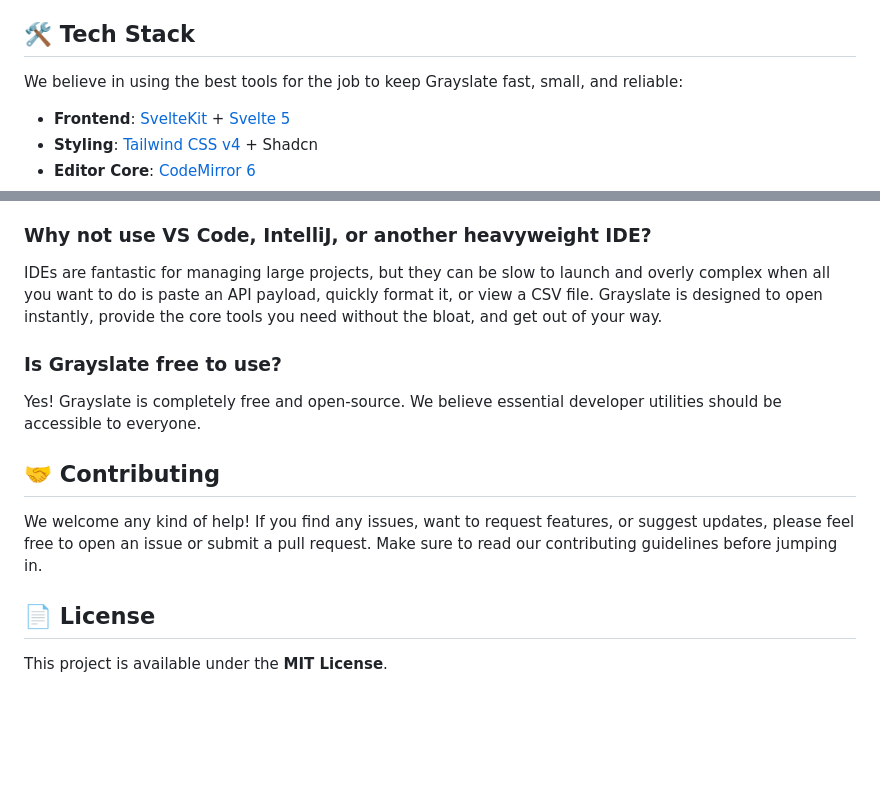
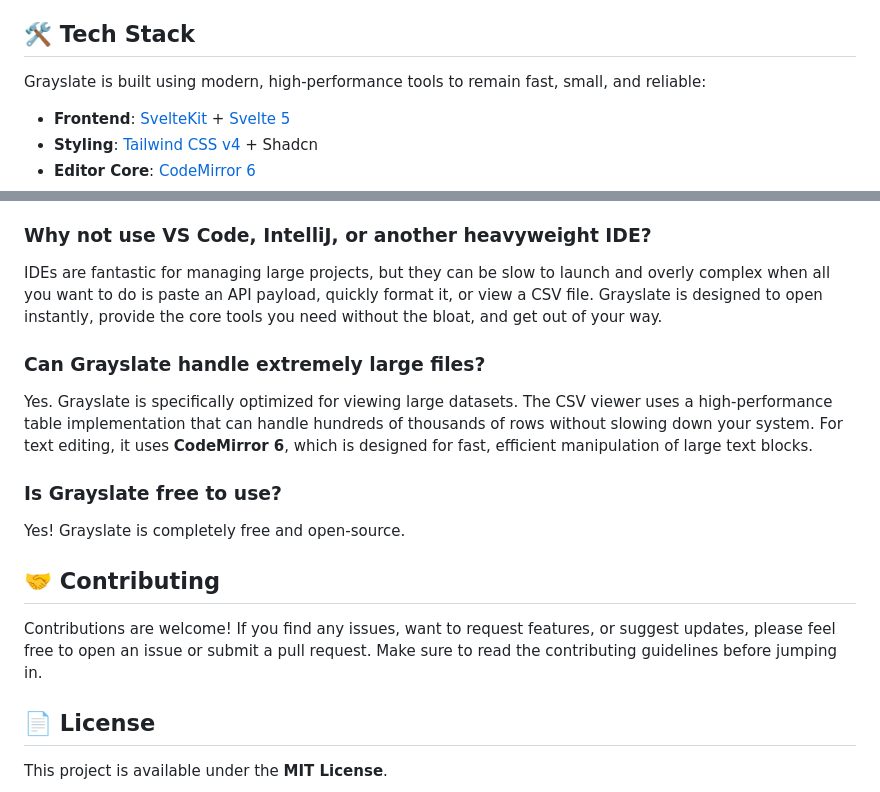
Before and after one commit to shriram-ethiraj/grayslate, a Markdown page: README.md, 2 parts joined by grey strips. Rendered like a GitHub page; blank space fills up the shorter version.

Commit message:
feat: add FAQ entry explaining Grayslate's large file handling capabilities and refine introductory text in several sections.

```diff
--- a/README.md
+++ b/README.md
@@ -31,7 +31,7 @@
 
 ## 🛠️ Tech Stack
 
-We believe in using the best tools for the job to keep Grayslate fast, small, and reliable:
+Grayslate is built using modern, high-performance tools to remain fast, small, and reliable:
 
 - **Frontend**: [SvelteKit](https://kit.svelte.dev/) + [Svelte 5](https://svelte.dev/)
 - **Styling**: [Tailwind CSS v4](https://tailwindcss.com/) + Shadcn
@@ -96,13 +96,17 @@ Yes and no. Like **Boop**, Grayslate serves as an excellent developer scratchpad
 
 IDEs are fantastic for managing large projects, but they can be slow to launch and overly complex when all you want to do is paste an API payload, quickly format it, or view a CSV file. Grayslate is designed to open instantly, provide the core tools you need without the bloat, and get out of your way.
 
+### Can Grayslate handle extremely large files?
+
+Yes. Grayslate is specifically optimized for viewing large datasets. The CSV viewer uses a high-performance table implementation that can handle hundreds of thousands of rows without slowing down your system. For text editing, it uses **CodeMirror 6**, which is designed for fast, efficient manipulation of large text blocks.
+
 ### Is Grayslate free to use?
 
-Yes! Grayslate is completely free and open-source. We believe essential developer utilities should be accessible to everyone.
+Yes! Grayslate is completely free and open-source.
 
 ## 🤝 Contributing
 
-We welcome any kind of help! If you find any issues, want to request features, or suggest updates, please feel free to open an issue or submit a pull request. Make sure to read our contributing guidelines before jumping in.
+Contributions are welcome! If you find any issues, want to request features, or suggest updates, please feel free to open an issue or submit a pull request. Make sure to read the contributing guidelines before jumping in.
 
 ## 📄 License
 
```
